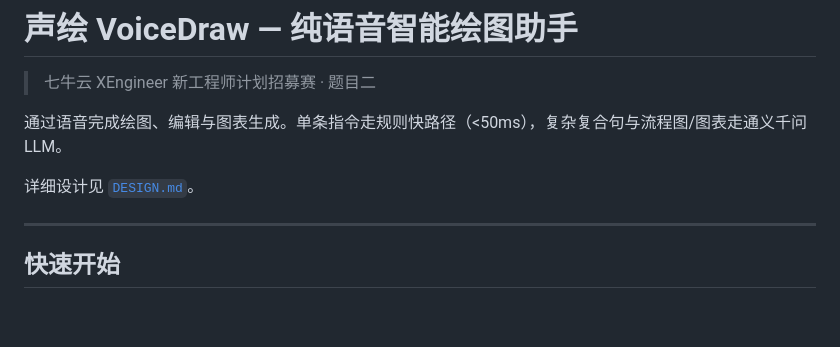
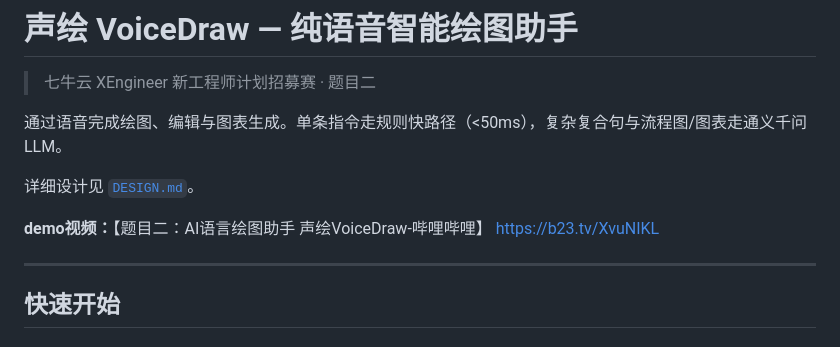
Before and after one commit to wzxztgz/voicedraw, a Markdown page: README.md, the part around the change. Drawn GitHub-style; blank space fills up the shorter version.

Commit message:
docs: README 新增演示视频链接

```diff
--- a/README.md
+++ b/README.md
@@ -5,6 +5,8 @@
 通过语音完成绘图、编辑与图表生成。单条指令走规则快路径（<50ms），复杂复合句与流程图/图表走通义千问 LLM。
 
 详细设计见 [`DESIGN.md`](./DESIGN.md)。
+
+**demo视频：**【题目二：AI语言绘图助手    声绘VoiceDraw-哔哩哔哩】 https://b23.tv/XvuNIKL
 
 ---
 
```
Also changed, not shown: DESIGN.md (+3 -3 lines).
